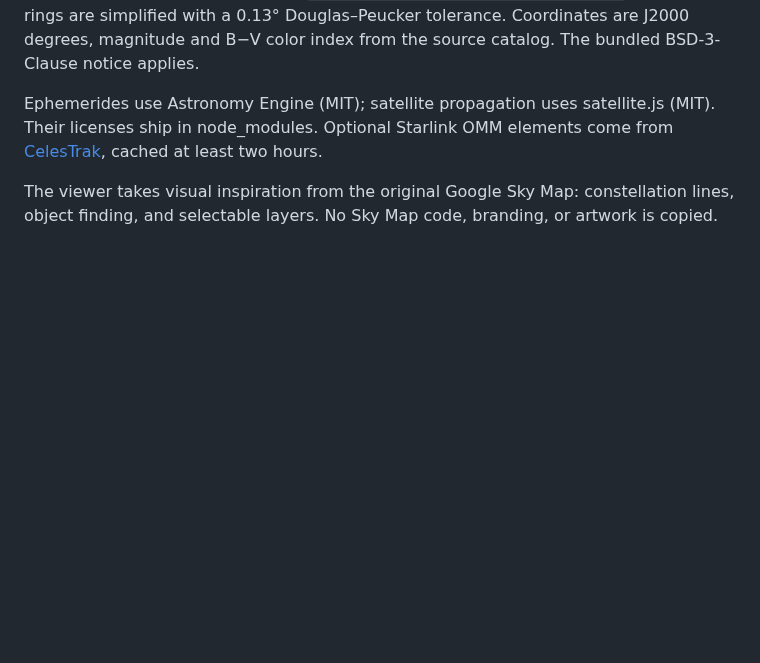
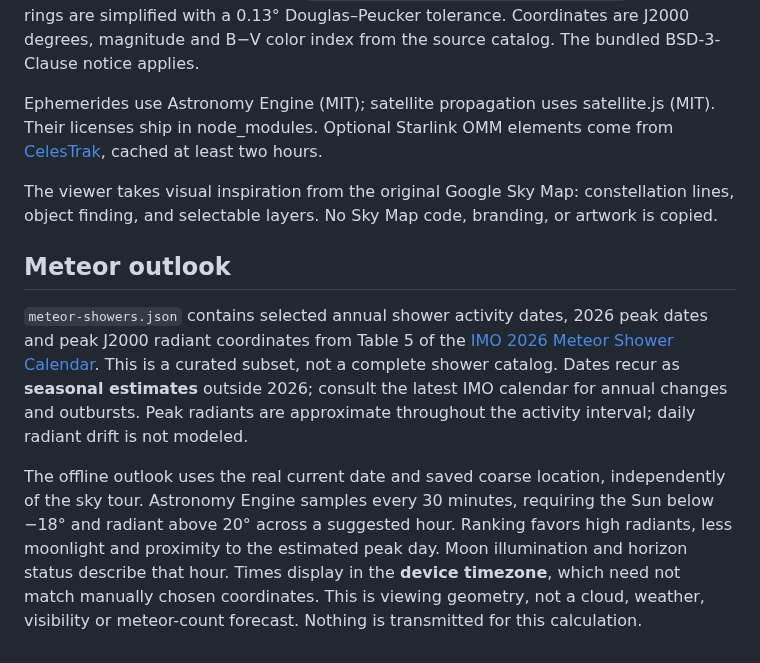
Before and after one commit to matt-dreyer/MattAMP, a Markdown page: assets/sky/README.md, the part around the change. Rendered like a GitHub page; blank space fills up the shorter version.

Commit message:
Add location-aware seven-day meteor watch to Sky

```diff
--- a/assets/sky/README.md
+++ b/assets/sky/README.md
@@ -5,3 +5,9 @@ Stars through magnitude 6, constellation figures, and simplified Milky Way conto
 Ephemerides use Astronomy Engine (MIT); satellite propagation uses satellite.js (MIT). Their licenses ship in node_modules. Optional Starlink OMM elements come from [CelesTrak](https://celestrak.org/), cached at least two hours.
 
 The viewer takes visual inspiration from the original Google Sky Map: constellation lines, object finding, and selectable layers. No Sky Map code, branding, or artwork is copied.
+
+## Meteor outlook
+
+`meteor-showers.json` contains selected annual shower activity dates, 2026 peak dates and peak J2000 radiant coordinates from Table 5 of the [IMO 2026 Meteor Shower Calendar](https://www.imo.net/files/meteor-shower/cal2026.pdf). This is a curated subset, not a complete shower catalog. Dates recur as **seasonal estimates** outside 2026; consult the latest IMO calendar for annual changes and outbursts. Peak radiants are approximate throughout the activity interval; daily radiant drift is not modeled.
+
+The offline outlook uses the real current date and saved coarse location, independently of the sky tour. Astronomy Engine samples every 30 minutes, requiring the Sun below −18° and radiant above 20° across a suggested hour. Ranking favors high radiants, less moonlight and proximity to the estimated peak day. Moon illumination and horizon status describe that hour. Times display in the **device timezone**, which need not match manually chosen coordinates. This is viewing geometry, not a cloud, weather, visibility or meteor-count forecast. Nothing is transmitted for this calculation.
```
Also changed, not shown: README.md (+5 -0 lines), docs/guide.md (+6 -0 lines), docs/images/meteor-watch.png (added), 11 other files.
